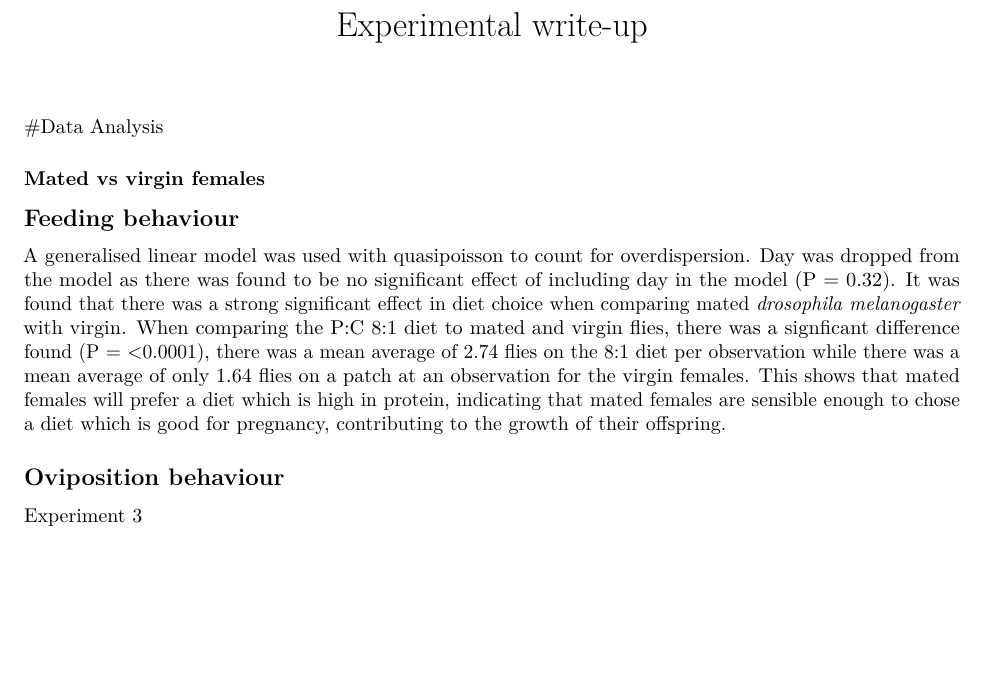
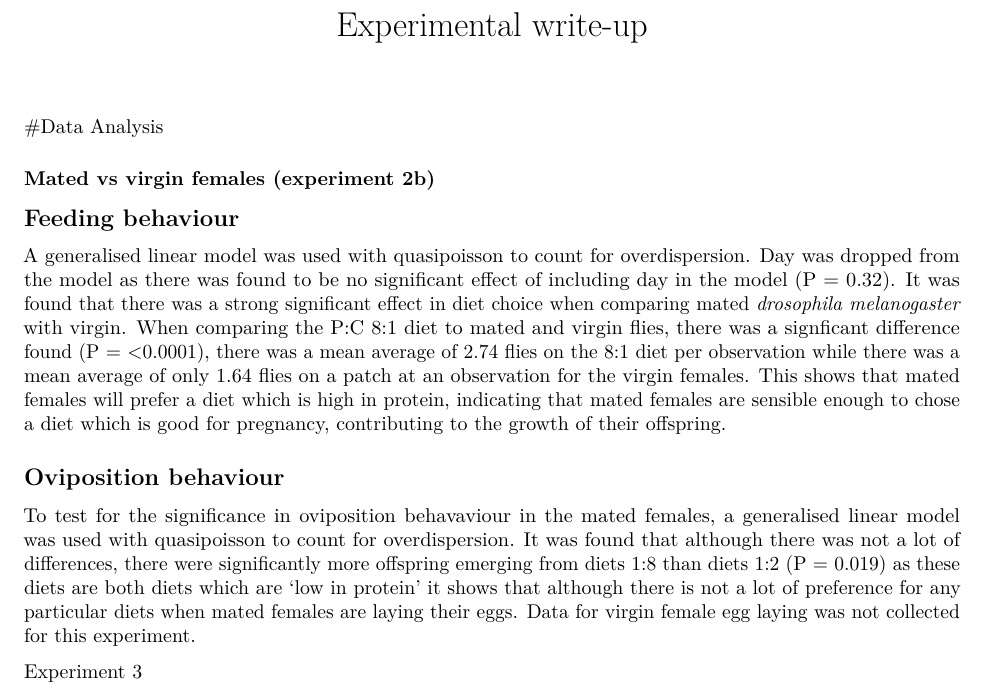
Before and after one commit to katherinemillar02/effects-of-dietary-choice-on-lifespan-in-drosophila-melanogaster, an R Markdown document (Experimental Write-up.Rmd): part of the page, cut so that both start at the same text, the shorter picture padded with empty space. Rendered offline with R 4.5, knitr and Pandoc, then LaTeX, with nearby package versions.

Commit message:
Completing the write-up section for oviposition behaviour in experiment 2b.

```diff
--- a/Experimental Write-up.Rmd
+++ b/Experimental Write-up.Rmd
@@ -10,16 +10,15 @@ knitr::opts_chunk$set(echo = TRUE)
 
 #Data Analysis
 
-### Mated vs virgin females
+### Mated vs virgin females (experiment 2b)
 
 ## Feeding behaviour
 A generalised linear model was used with quasipoisson to count for overdispersion. Day was dropped from the model as there was found to be no significant effect of including day in the model (P = 0.32).
 It was found that there was a strong significant effect in diet choice when comparing mated *drosophila melanogaster* with virgin. When comparing the P:C 8:1 diet to mated and virgin flies, there was a signficant difference found (P = <0.0001), there was a mean average of 2.74 flies on the 8:1 diet per observation while there was a mean average of only 1.64 flies on a patch at an observation for the virgin females. This shows that mated females will prefer a diet which is high in protein, indicating that mated females are sensible enough to chose a diet which is good for pregnancy, contributing to the growth of their offspring.
 
 ## Oviposition behaviour
-
-
-
+To test for the significance in oviposition behavaviour in the mated females, a generalised linear model was used with quasipoisson to count for overdispersion. It was found that although there was not a lot of differences, there were significantly more offspring emerging from diets 1:8 than diets 1:2 (P = 0.019) as these diets are both diets which are 'low in protein' it shows that although there is not a lot of preference for any particular diets when mated females are laying their eggs.
+Data for virgin female egg laying was not collected for this experiment.
 
 
 Experiment 3
```
